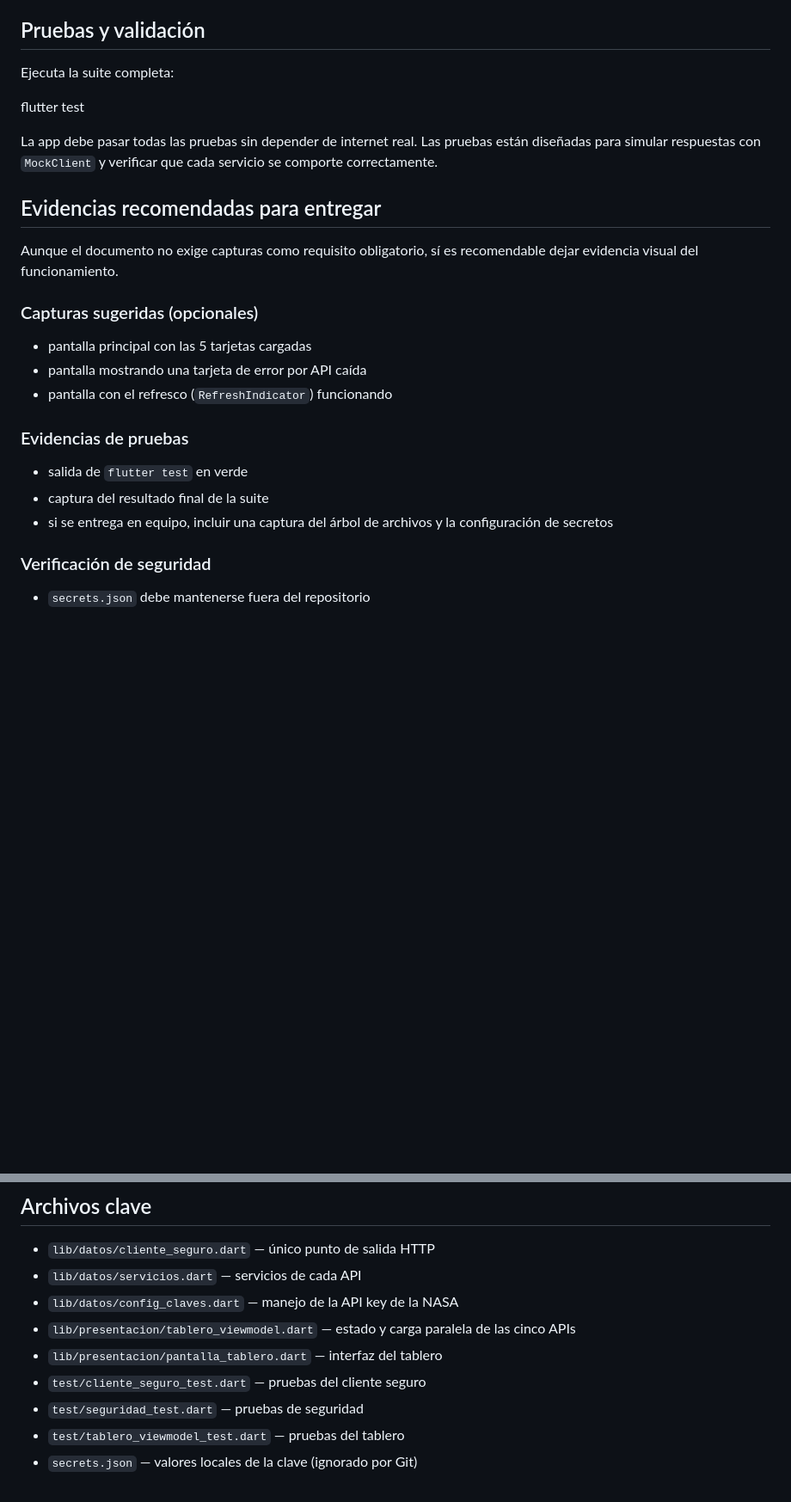
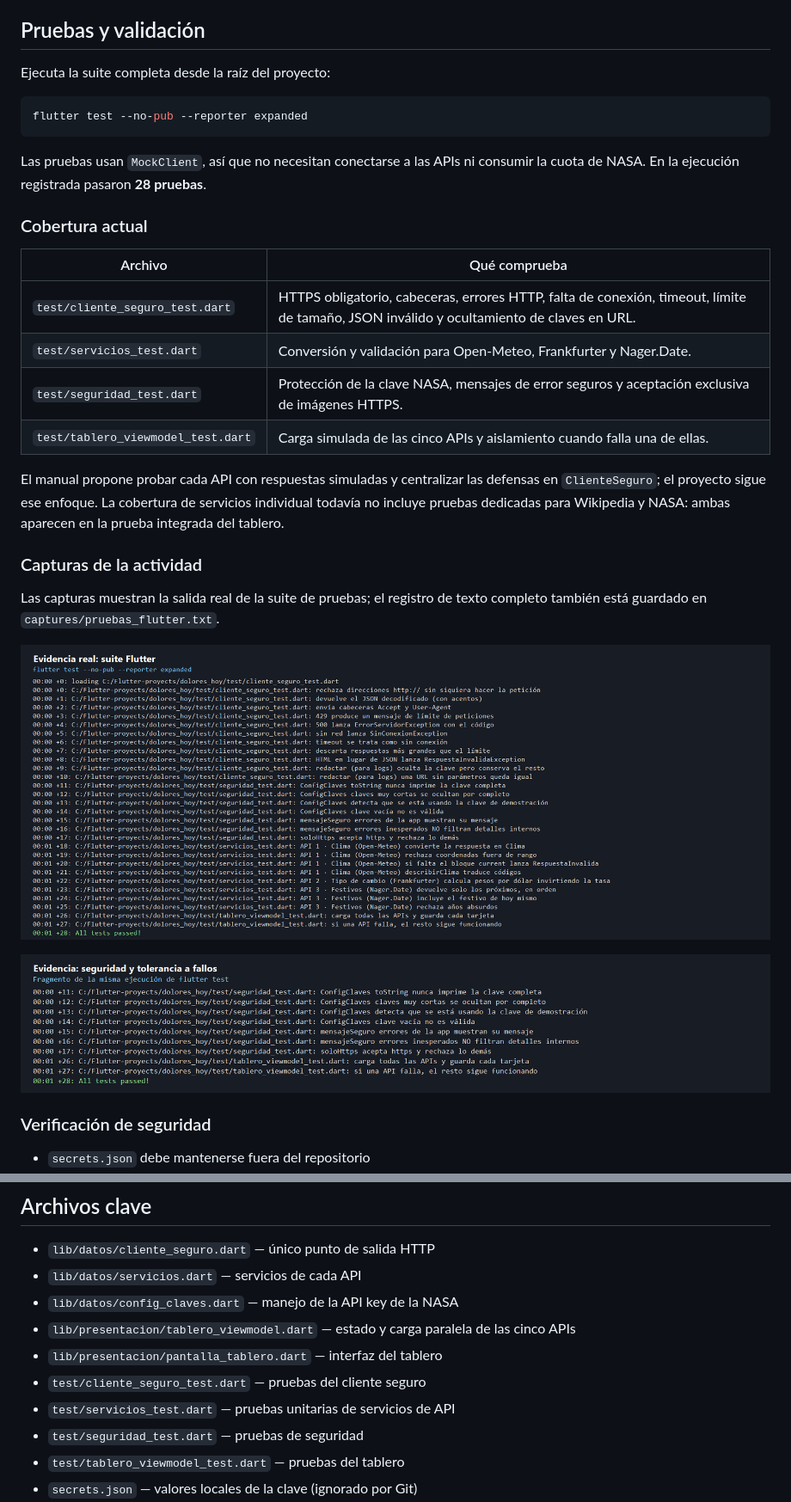
Before and after one commit to urielramgonz-rgb/dolores_hoy, a Markdown page: README.md, 2 parts joined by grey strips. Shown at 86% size. GitHub-like rendering; pictures changed too: captures/pruebas_flutter.png (added), captures/seguridad_resiliencia.png (added); blank space fills up the shorter version.

Commit message:
Cambios

````diff
--- a/README.md
+++ b/README.md
@@ -32,25 +32,32 @@ Todo esto siguiendo buenas prácticas de seguridad: HTTPS obligatorio, claves fu
 
 ## Pruebas y validación
 
-Ejecuta la suite completa:
+Ejecuta la suite completa desde la raíz del proyecto:
 
-flutter test
+```powershell
+flutter test --no-pub --reporter expanded
+```
 
-La app debe pasar todas las pruebas sin depender de internet real. Las pruebas están diseñadas para simular respuestas con `MockClient` y verificar que cada servicio se comporte correctamente.
+Las pruebas usan `MockClient`, así que no necesitan conectarse a las APIs ni consumir la cuota de NASA. En la ejecución registrada pasaron **28 pruebas**.
 
-## Evidencias recomendadas para entregar
+### Cobertura actual
 
-Aunque el documento no exige capturas como requisito obligatorio, sí es recomendable dejar evidencia visual del funcionamiento.
+| Archivo | Qué comprueba |
+| --- | --- |
+| `test/cliente_seguro_test.dart` | HTTPS obligatorio, cabeceras, errores HTTP, falta de conexión, timeout, límite de tamaño, JSON inválido y ocultamiento de claves en URL. |
+| `test/servicios_test.dart` | Conversión y validación para Open-Meteo, Frankfurter y Nager.Date. |
+| `test/seguridad_test.dart` | Protección de la clave NASA, mensajes de error seguros y aceptación exclusiva de imágenes HTTPS. |
+| `test/tablero_viewmodel_test.dart` | Carga simulada de las cinco APIs y aislamiento cuando falla una de ellas. |
 
-### Capturas sugeridas (opcionales)
-- pantalla principal con las 5 tarjetas cargadas
-- pantalla mostrando una tarjeta de error por API caída
-- pantalla con el refresco (`RefreshIndicator`) funcionando
+El manual propone probar cada API con respuestas simuladas y centralizar las defensas en `ClienteSeguro`; el proyecto sigue ese enfoque. La cobertura de servicios individual todavía no incluye pruebas dedicadas para Wikipedia y NASA: ambas aparecen en la prueba integrada del tablero.
 
-### Evidencias de pruebas
-- salida de `flutter test` en verde
-- captura del resultado final de la suite
-- si se entrega en equipo, incluir una captura del árbol de archivos y la configuración de secretos
+### Capturas de la actividad
+
+Las capturas muestran la salida real de la suite de pruebas; el registro de texto completo también está guardado en `captures/pruebas_flutter.txt`.
+
+![Ejecución completa de las pruebas Flutter](./captures/pruebas_flutter.png)
+
+![Resultados de seguridad y tolerancia a fallos](./captures/seguridad_resiliencia.png)
 
 ### Verificación de seguridad
 - `secrets.json` debe mantenerse fuera del repositorio
@@ -66,6 +73,7 @@ Aunque el documento no exige capturas como requisito obligatorio, sí es recomen
 - `lib/presentacion/tablero_viewmodel.dart` — estado y carga paralela de las cinco APIs
 - `lib/presentacion/pantalla_tablero.dart` — interfaz del tablero
 - `test/cliente_seguro_test.dart` — pruebas del cliente seguro
+- `test/servicios_test.dart` — pruebas unitarias de servicios de API
 - `test/seguridad_test.dart` — pruebas de seguridad
 - `test/tablero_viewmodel_test.dart` — pruebas del tablero
 - `secrets.json` — valores locales de la clave (ignorado por Git)
````
Also changed, not shown: 1 other file.
